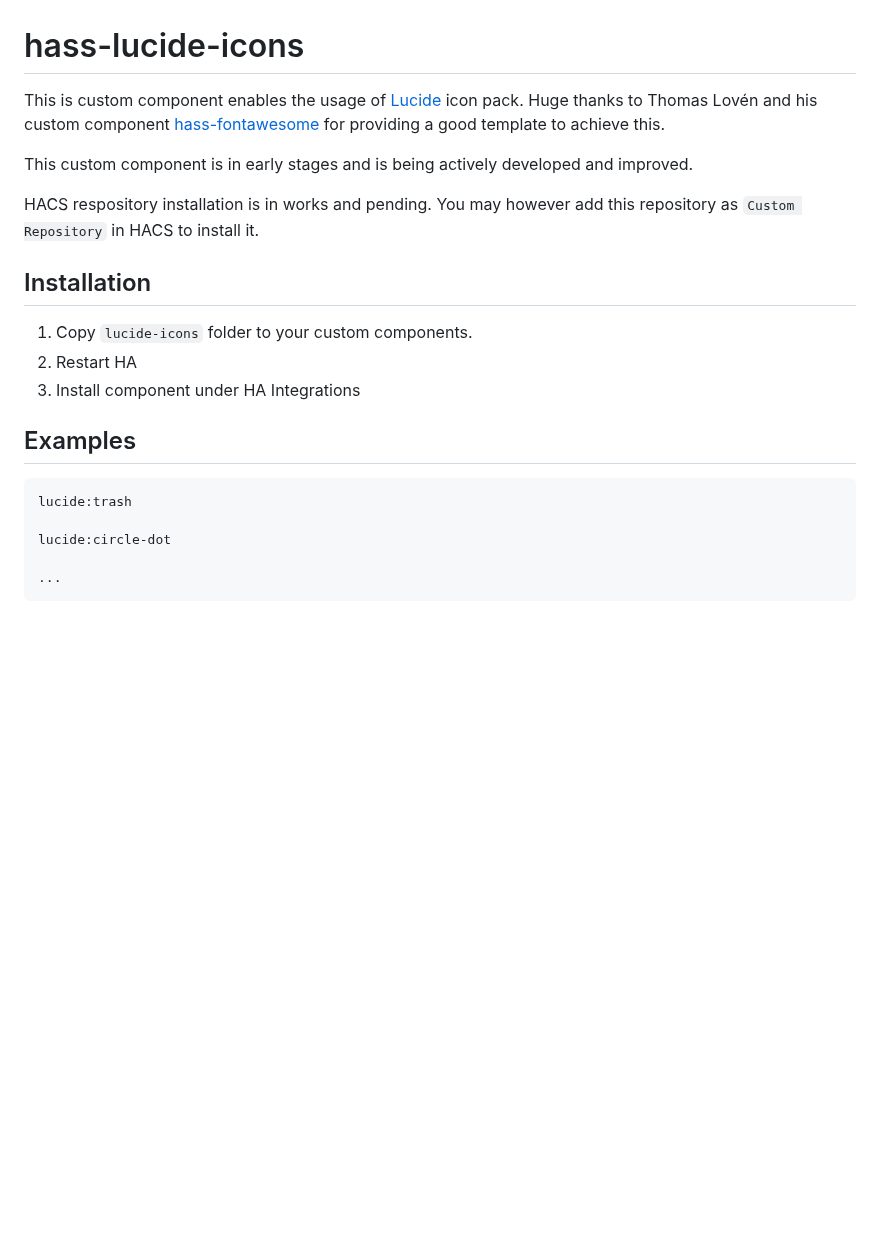
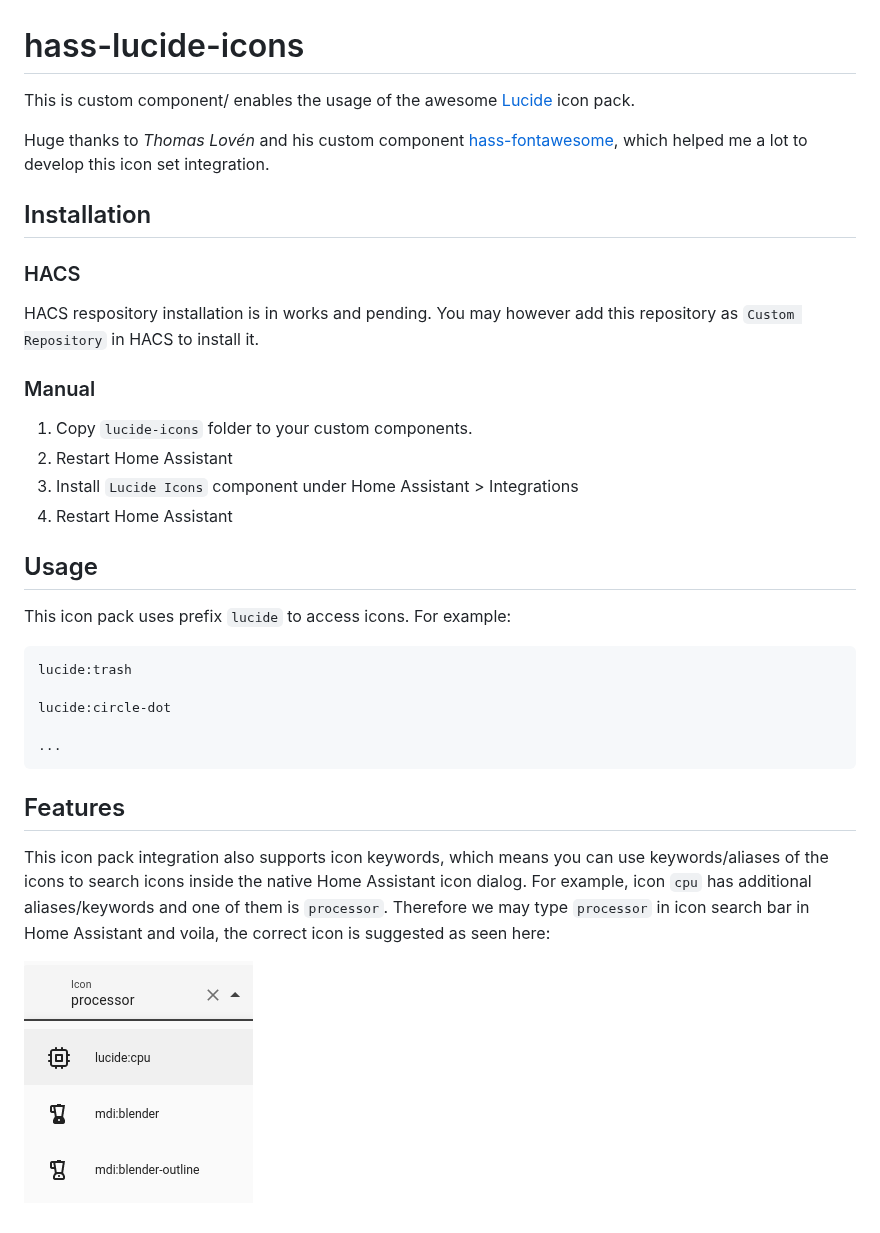
Before and after one commit to karlis-vagalis/hass-lucide-icons, a Markdown page: README.md, the part around the change. GitHub-like rendering; pictures changed too: docs/images/keywords.png (added); blank space fills up the shorter version.

Commit message:
Added icon keyword/alias support for searching in HA

````diff
--- a/README.md
+++ b/README.md
@@ -1,19 +1,25 @@
 # hass-lucide-icons
 
-This is custom component enables the usage of [Lucide](https://lucide.dev/) icon pack.
-Huge thanks to Thomas Lovén and his custom component [hass-fontawesome](https://github.com/thomasloven/hass-fontawesome) for providing a good template to achieve this.
+This is custom component/ enables the usage of the awesome [Lucide](https://lucide.dev/) icon pack.
 
-This custom component is in early stages and is being actively developed and improved.
+Huge thanks to *Thomas Lovén* and his custom component [hass-fontawesome](https://github.com/thomasloven/hass-fontawesome), which helped me a lot to develop this icon set integration.
+
+## Installation
+
+### HACS
 
 HACS respository installation is in works and pending. You may however add this repository as `Custom Repository` in HACS to install it.
 
-## Installation
+### Manual
 
 1. Copy `lucide-icons` folder to your custom components.
-2. Restart HA
-3. Install component under HA Integrations
+2. Restart Home Assistant
+3. Install `Lucide Icons` component under Home Assistant > Integrations
+4. Restart Home Assistant
 
-## Examples
+## Usage
+
+This icon pack uses prefix `lucide` to access icons. For example:
 ```
 lucide:trash
 
@@ -21,3 +27,9 @@ lucide:circle-dot
 
 ...
 ```
+
+## Features
+
+This icon pack integration also supports icon keywords, which means you can use keywords/aliases of the icons to search icons inside the native Home Assistant icon dialog. For example, icon `cpu` has additional aliases/keywords and one of them is `processor`. Therefore we may type `processor` in icon search bar in Home Assistant and voila, the correct icon is suggested as seen here:
+
+![keywords example](./docs/images/keywords.png)
````
Also changed, not shown: 1 other file.
